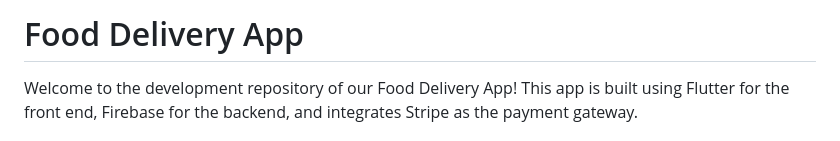
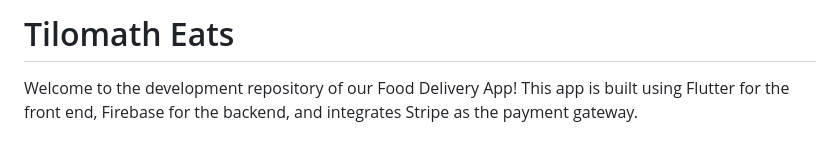
Before and after one commit to akohinmiogbegbile/ALX-Webstack-Project, a Markdown page: README.md, the part around the change. GitHub-like rendering.

```diff
--- a/README.md
+++ b/README.md
@@ -1,4 +1,4 @@
-# Food Delivery App
+# Tilomath Eats
 
 Welcome to the development repository of our Food Delivery App! This app is built using Flutter for the front end, Firebase for the backend, and integrates Stripe as the payment gateway.
 
```
